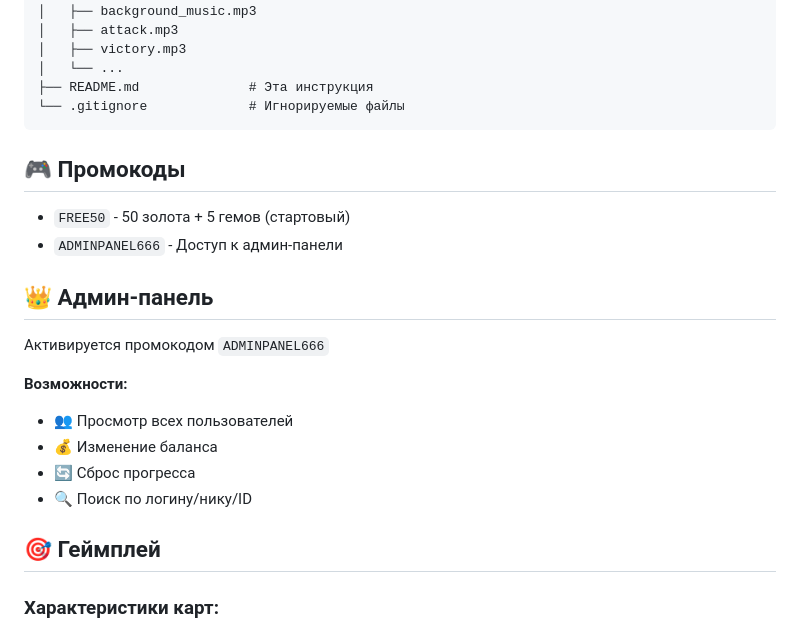
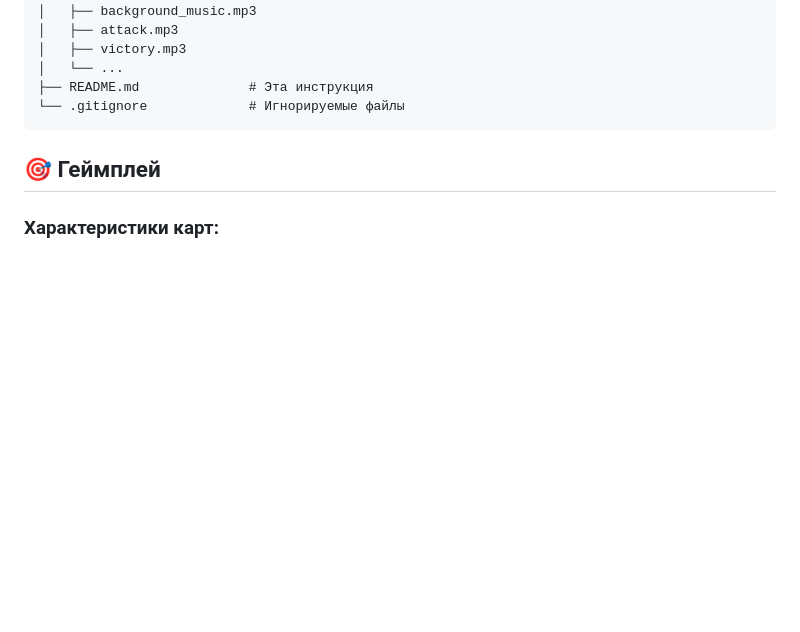
Before and after one commit to 666pradaa/data-cards, a Markdown page: README.md, the part around the change. GitHub-like rendering; blank space fills up the shorter version.

````diff
--- a/README.md
+++ b/README.md
@@ -133,20 +133,6 @@
 └── .gitignore             # Игнорируемые файлы
 ```
 
-## 🎮 Промокоды
-
-- `FREE50` - 50 золота + 5 гемов (стартовый)
-- `ADMINPANEL666` - Доступ к админ-панели
-
-## 👑 Админ-панель
-
-Активируется промокодом `ADMINPANEL666`
-
-**Возможности:**
-- 👥 Просмотр всех пользователей
-- 💰 Изменение баланса
-- 🔄 Сброс прогресса
-- 🔍 Поиск по логину/нику/ID
 
 ## 🎯 Геймплей
 
````
